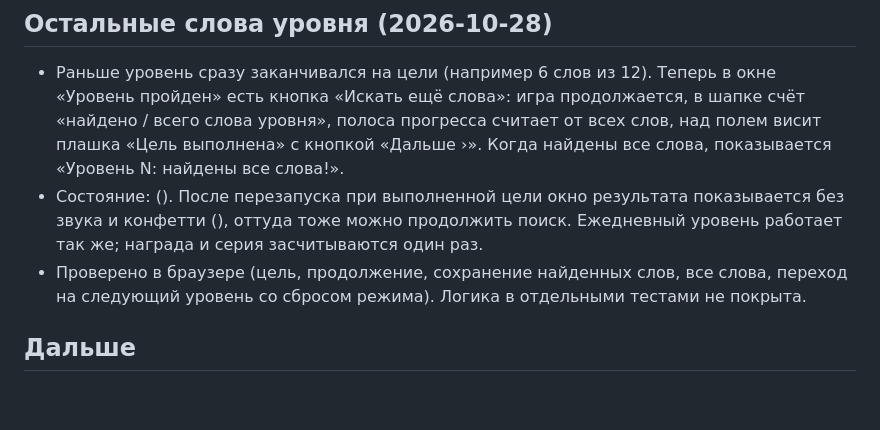
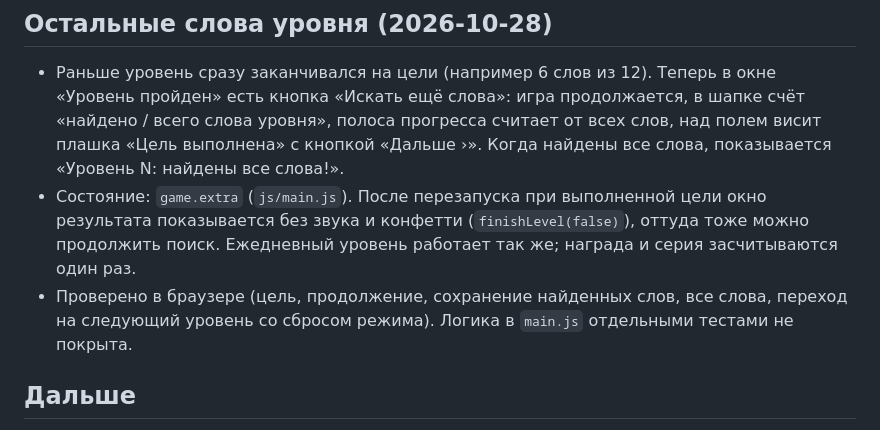
Before and after one commit to Viktor-CSKA/Slova_app, a Markdown page: docs/status.md, the part around the change. GitHub-like rendering; blank space fills up the shorter version.

Commit message:
Fix status notes lost to shell substitution
Co-Authored-By: Claude Sonnet 5.5 <noreply@anthropic.com>

```diff
--- a/docs/status.md
+++ b/docs/status.md
@@ -59,8 +59,8 @@ C:/Windows/System32/tar.exe -a -c -f dist/slova.zip index.html css js data
 
 ## Остальные слова уровня (2026-10-28)
 - Раньше уровень сразу заканчивался на цели (например 6 слов из 12). Теперь в окне «Уровень пройден» есть кнопка «Искать ещё слова»: игра продолжается, в шапке счёт «найдено / всего слова уровня», полоса прогресса считает от всех слов, над полем висит плашка «Цель выполнена» с кнопкой «Дальше ›». Когда найдены все слова, показывается «Уровень N: найдены все слова!».
-- Состояние:  (). После перезапуска при выполненной цели окно результата показывается без звука и конфетти (), оттуда тоже можно продолжить поиск. Ежедневный уровень работает так же; награда и серия засчитываются один раз.
-- Проверено в браузере (цель, продолжение, сохранение найденных слов, все слова, переход на следующий уровень со сбросом режима). Логика в  отдельными тестами не покрыта.
+- Состояние: `game.extra` (`js/main.js`). После перезапуска при выполненной цели окно результата показывается без звука и конфетти (`finishLevel(false)`), оттуда тоже можно продолжить поиск. Ежедневный уровень работает так же; награда и серия засчитываются один раз.
+- Проверено в браузере (цель, продолжение, сохранение найденных слов, все слова, переход на следующий уровень со сбросом режима). Логика в `main.js` отдельными тестами не покрыта.
 
 ## Дальше
 0. Пошаговый чек-лист для консоли: [console-checklist.md](console-checklist.md). 2026-10-26: консоль открыта в Chrome владельца, но он ещё не зарегистрирован как разработчик (стоит на шаге «Профиль»); регистрация, соглашения и реквизиты — только владелец.
```
